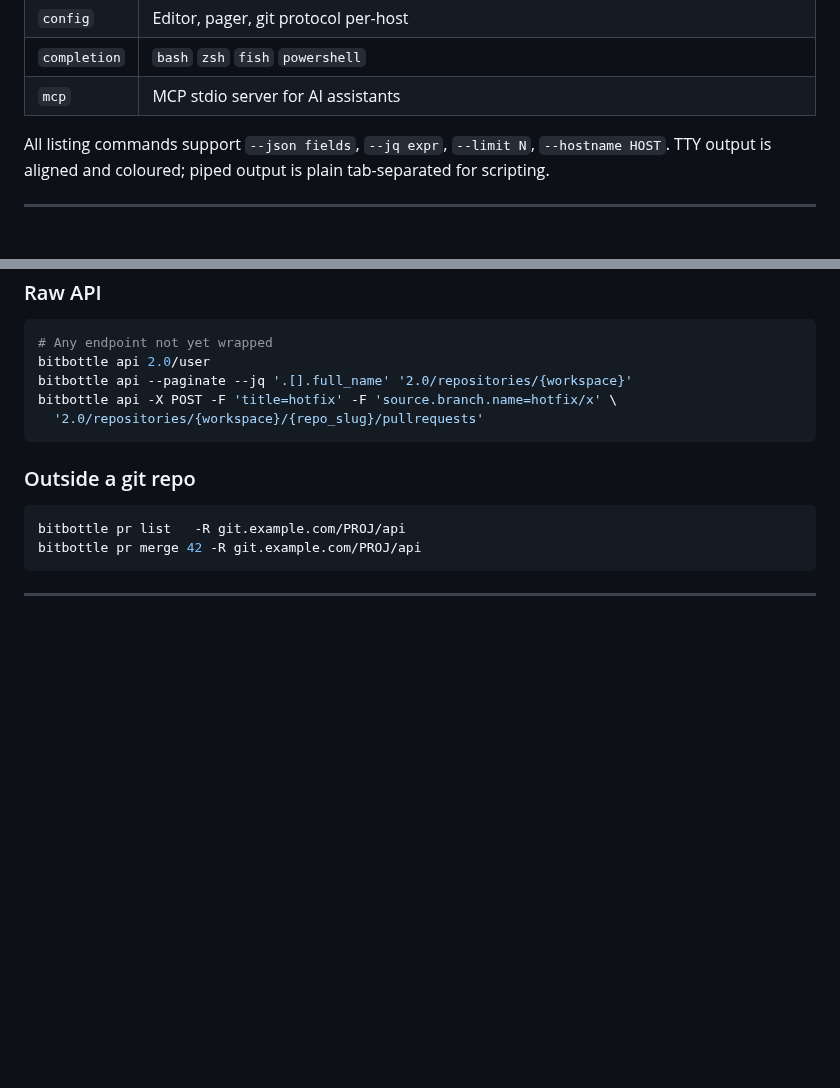
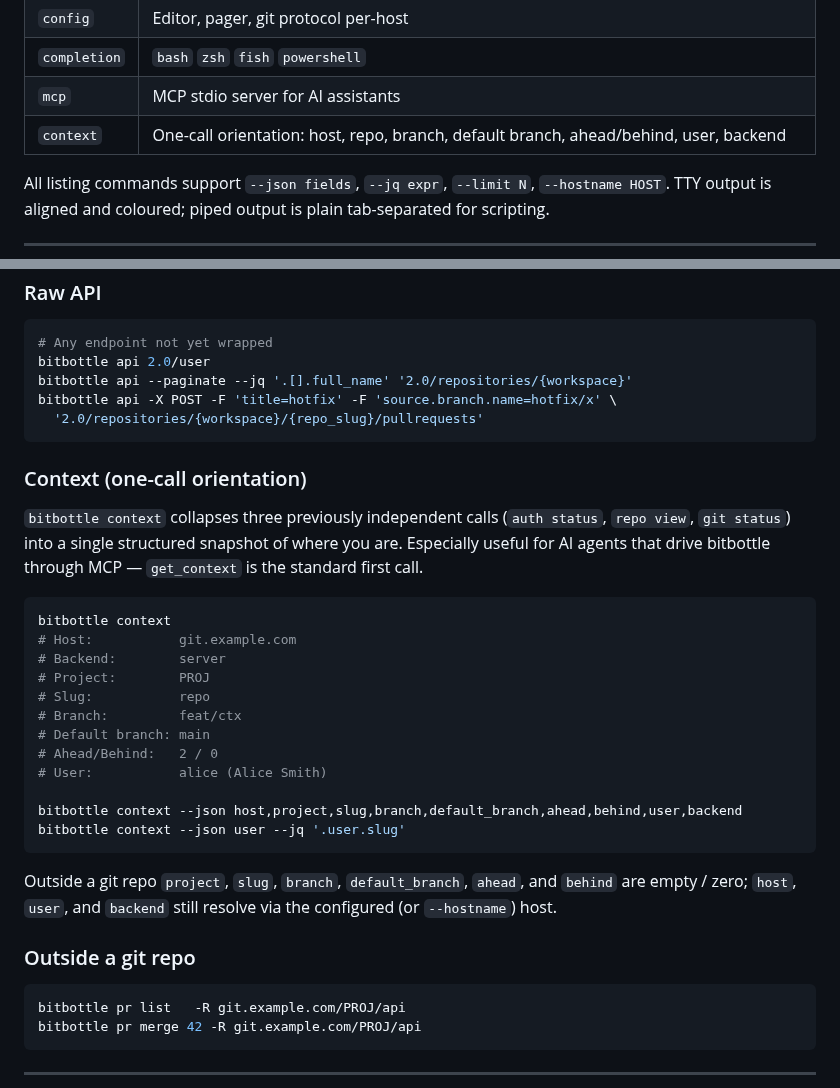
Before and after one commit to proggarapsody/bitbottle, a Markdown page: README.md, 2 parts joined by grey strips. GitHub-like rendering; blank space fills up the shorter version.

Commit message:
docs(context): document bitbottle context and flip CTX backlog row
Adds a Context section under Key Workflows in README and marks the
CTX scope ✅ in both the missing-commands table and the per-scope
backlog table.

````diff
--- a/README.md
+++ b/README.md
@@ -90,6 +90,7 @@ Credentials are stored in `~/.config/bitbottle/hosts.yml`. Inside a git repo wit
 | `config` | Editor, pager, git protocol per-host |
 | `completion` | `bash` `zsh` `fish` `powershell` |
 | `mcp` | MCP stdio server for AI assistants |
+| `context` | One-call orientation: host, repo, branch, default branch, ahead/behind, user, backend |
 
 All listing commands support `--json fields`, `--jq expr`, `--limit N`, `--hostname HOST`. TTY output is aligned and coloured; piped output is plain tab-separated for scripting.
 
@@ -242,6 +243,32 @@ bitbottle api -X POST -F 'title=hotfix' -F 'source.branch.name=hotfix/x' \
   '2.0/repositories/{workspace}/{repo_slug}/pullrequests'
 ```
 
+### Context (one-call orientation)
+
+`bitbottle context` collapses three previously independent calls
+(`auth status`, `repo view`, `git status`) into a single structured
+snapshot of where you are. Especially useful for AI agents that drive
+bitbottle through MCP — `get_context` is the standard first call.
+
+```bash
+bitbottle context
+# Host:           git.example.com
+# Backend:        server
+# Project:        PROJ
+# Slug:           repo
+# Branch:         feat/ctx
+# Default branch: main
+# Ahead/Behind:   2 / 0
+# User:           alice (Alice Smith)
+
+bitbottle context --json host,project,slug,branch,default_branch,ahead,behind,user,backend
+bitbottle context --json user --jq '.user.slug'
+```
+
+Outside a git repo `project`, `slug`, `branch`, `default_branch`,
+`ahead`, and `behind` are empty / zero; `host`, `user`, and `backend`
+still resolve via the configured (or `--hostname`) host.
+
 ### Outside a git repo
 
 ```bash
````
Also changed, not shown: BACKLOG.md (+2 -2 lines).
